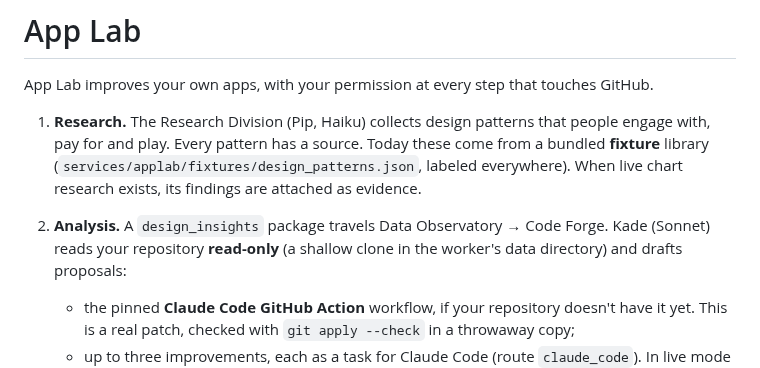
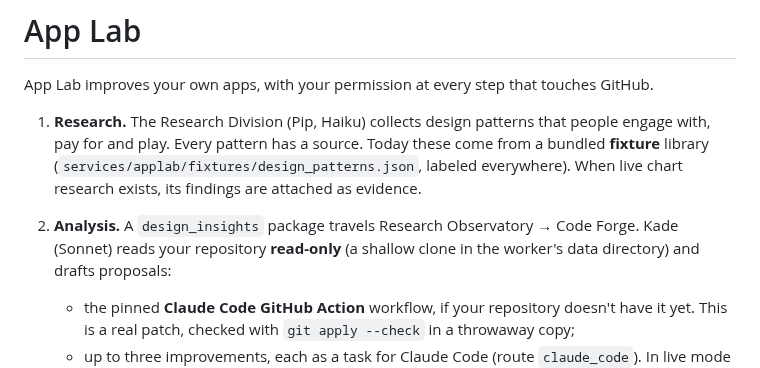
Before and after one commit to marcompsci/AiFactory, a Markdown page: docs/APP_LAB.md, the part around the change. GitHub-like rendering.

```diff
--- a/docs/APP_LAB.md
+++ b/docs/APP_LAB.md
@@ -6,7 +6,7 @@ App Lab improves your own apps, with your permission at every step that touches
    play. Every pattern has a source. Today these come from a bundled **fixture** library
    (`services/applab/fixtures/design_patterns.json`, labeled everywhere). When live chart research exists, its findings
    are attached as evidence.
-2. **Analysis.** A `design_insights` package travels Data Observatory → Code Forge. Kade (Sonnet) reads your
+2. **Analysis.** A `design_insights` package travels Research Observatory → Code Forge. Kade (Sonnet) reads your
    repository **read-only** (a shallow clone in the worker's data directory) and drafts proposals:
    - the pinned **Claude Code GitHub Action** workflow, if your repository doesn't have it yet. This is a real patch,
      checked with `git apply --check` in a throwaway copy;
```
Also changed, not shown: ARCHITECTURE.md (+2 -2 lines), README.md (+1 -1 lines), docs/screenshots/pixel-city-dashboard.png, 16 other files.
